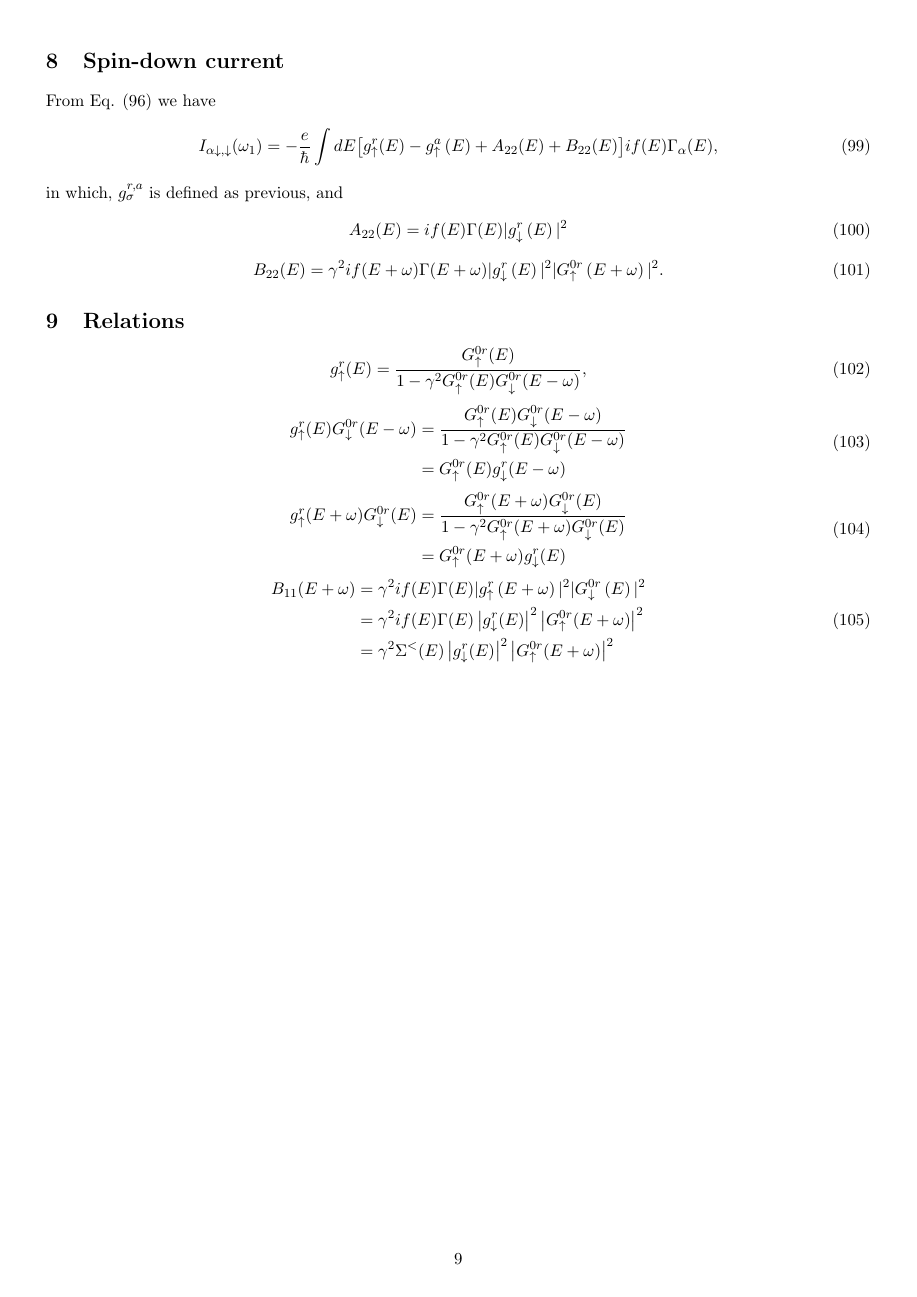
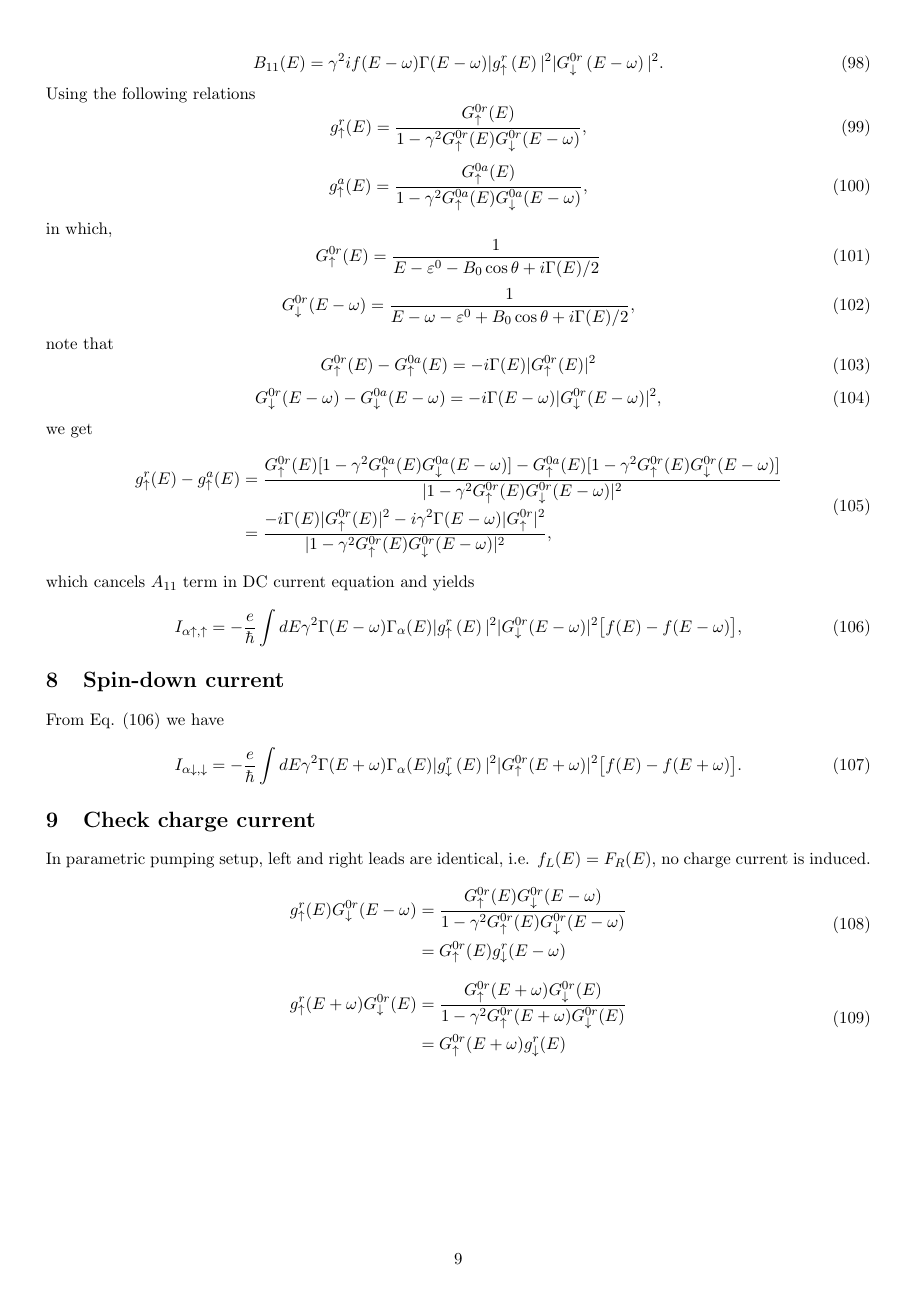
Before and after one commit to GoldenRaven/notes_latex, a LaTeX document (note.tex): page 9 of 10. Compiled offline with pdfLaTeX.

Commit message:
feat: finish spin up current

```diff
--- a/note.tex
+++ b/note.tex
@@ -612,25 +614,49 @@ A_{11}(E)= i f(E) \Gamma(E) |g_{\uparrow}^{r}\left(E\right)|^{2},
 \begin{equation}
 B_{11}(E) = \gamma^{2} i f(E-\omega) \Gamma(E-\omega) |g_{\uparrow}^{r}\left(E\right)|^{2} |G_{\downarrow}^{0r}\left(E-\omega\right)|^{2}.
 \end{equation}
+Using the following relations
+\begin{equation}
+g_{\uparrow}^{r}(E) = \frac{ G_{\uparrow}^{0r}(E)} {1-\gamma^{2} G_{\uparrow}^{0r}(E) G_{\downarrow}^{0r}(E-\omega)},
+\end{equation}
+\begin{equation}
+g_{\uparrow}^{a}(E) = \frac{ G_{\uparrow}^{0a}(E)} {1-\gamma^{2} G_{\uparrow}^{0a}(E) G_{\downarrow}^{0a}(E-\omega)},
+\end{equation}
+in which,
+\begin{equation}
+G_{\uparrow}^{0 r}(E)=\frac{1}{E-\varepsilon^{0}-B_{0} \cos \theta+i \Gamma(E) / 2}
+\end{equation}
+\begin{equation}
+G_{\downarrow}^{0 r}(E-\omega)=\frac{1}{E-\omega-\varepsilon^{0}+B_{0} \cos \theta+i \Gamma(E) / 2},
+\end{equation}
+note that
+\begin{equation}
+G_{\uparrow}^{0 r}(E) - G_{\uparrow}^{0 a}(E)=-i\Gamma(E) |G_{\uparrow}^{0 r}(E)|^{2}
+\end{equation}
+\begin{equation}
+G_{\downarrow}^{0 r}(E-\omega) - G_{\downarrow}^{0 a}(E-\omega)=-i\Gamma(E-\omega) |G_{\downarrow}^{0 r}(E-\omega)|^{2},
+\end{equation}
+we get
+\begin{equation}
+\begin{split}
+g_{\uparrow}^{r}(E) - g_{\uparrow}^{a}(E) &= \frac{G_{\uparrow}^{0r}(E)[1-\gamma^{2} G_{\uparrow}^{0a}(E) G_{\downarrow}^{0a}(E-\omega)]- G_{\uparrow}^{0a}(E)[1-\gamma^{2} G_{\uparrow}^{0r}(E) G_{\downarrow}^{0r}(E-\omega)]} {|1-\gamma^{2} G_{\uparrow}^{0r}(E) G_{\downarrow}^{0r}(E-\omega)|^{2}} \\
+&=\frac{-i\Gamma(E) |G_{\uparrow}^{0 r}(E)|^{2}-i\gamma^{2}\Gamma(E-\omega) |G_{\uparrow}^{0r}|^{2}} {|1-\gamma^{2} G_{\uparrow}^{0r}(E) G_{\downarrow}^{0r}(E-\omega)|^{2}},
+\end{split}
+\end{equation}
+which cancels $A_{11}$ term in DC current equation and yields
+\begin{equation}
+\begin{split}
+I_{\alpha\uparrow,\uparrow}&=-\frac{e}{\hbar}\int dE \gamma^{2}\Gamma(E-\omega) \Gamma_{\alpha}(E)|g_{\uparrow}^{r}\left(E\right)|^{2} |G_{\downarrow}^{0r} (E-\omega)|^{2} \big[f(E) - f(E-\omega) \big],
+\end{split}
+\label{eq:current6}
+\end{equation}
 \section{Spin-down current}
 From Eq. (\ref{eq:current6}) we have
 \begin{equation}
-\begin{split}
-I_{\alpha\downarrow,\downarrow}(\omega_{1})&=-\frac{e}{\hbar}\int dE \big[g_{\uparrow}^{r}(E) - g_{\uparrow}^{a}\left(E\right) + A_{22}(E)+B_{22}(E) \big] if(E)\Gamma_{\alpha}(E) ,
-\end{split}
+I_{\alpha\downarrow,\downarrow}= -\frac{e}{\hbar}\int dE \gamma^{2}\Gamma(E+\omega) \Gamma_{\alpha}(E)|g_{\downarrow}^{r}\left(E\right)|^{2} |G_{\uparrow}^{0r} (E+\omega)|^{2} \big[f(E) - f(E+\omega) \big].
 \label{eq:current7}
 \end{equation}
-in which, $g_{\sigma}^{r,a}$ is defined as previous, and
-\begin{equation}
-A_{22}(E)= i f(E) \Gamma(E) |g_{\downarrow}^{r}\left(E\right)|^{2}
-\end{equation}
-\begin{equation}
-B_{22}(E) = \gamma^{2} i f(E+\omega) \Gamma(E+\omega) |g_{\downarrow}^{r}\left(E\right)|^{2} |G_{\uparrow}^{0r}\left(E+\omega\right)|^{2} .
-\end{equation}
-\section{Relations}
-\begin{equation}
-g_{\uparrow}^{r}(E) = \frac{ G_{\uparrow}^{0r}(E)} {1-\gamma^{2} G_{\uparrow}^{0r}(E) G_{\downarrow}^{0r}(E-\omega)},
-\end{equation}
+\section{Check charge current}
+In parametric pumping setup, left and right leads are identical, i.e. $f_{L}(E) = F_{R}(E)$, no charge current is induced.
 \begin{equation}
 \begin{split}
 g_{\uparrow}^{r}(E) G_{\downarrow}^{0r}(E-\omega) &= \frac{ G_{\uparrow}^{0r}(E) G_{\downarrow}^{0r}(E-\omega)} {1-\gamma^{2} G_{\uparrow}^{0r}(E) G_{\downarrow}^{0r}(E-\omega)} \\
@@ -643,13 +669,11 @@ g_{\uparrow}^{r}(E+\omega) G_{\downarrow}^{0r}(E) &= \frac{ G_{\uparrow}^{0r}(E+
 &= G_{\uparrow}^{0r}(E+\omega) g_{\downarrow}^{r}(E)
 \end{split}
 \end{equation}
-\begin{equation}
-\begin{split}
-B_{11}(E+\omega) &= \gamma^{2} i f(E) \Gamma(E) |g_{\uparrow}^{r}\left(E+\omega\right)|^{2} |G_{\downarrow}^{0r}\left(E\right)|^{2} \\
-&= \gamma^{2} i f(E) \Gamma(E)\left|g_{\downarrow}^{r}(E)\right|^{2}\left|G_{\uparrow}^{0 r}(E+\omega)\right|^{2} \\
-&= \gamma^{2}\Sigma^{<}(E) \left|g_{\downarrow}^{r}(E)\right|^{2}\left|G_{\uparrow}^{0 r}(E+\omega)\right|^{2}
-\end{split}
-\end{equation}
+
+
+
+
+
 
 
 \newpage
```
Also changed, not shown: note.pdf, note.tex (6 more changed lines).
